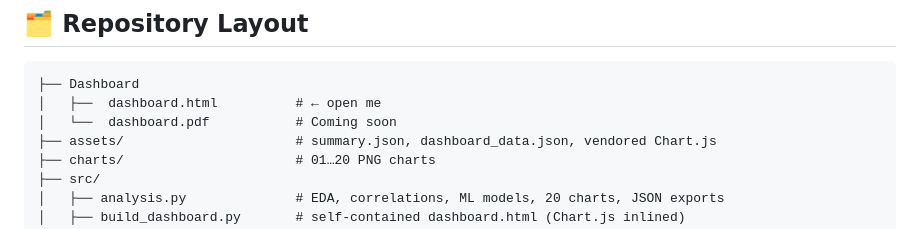
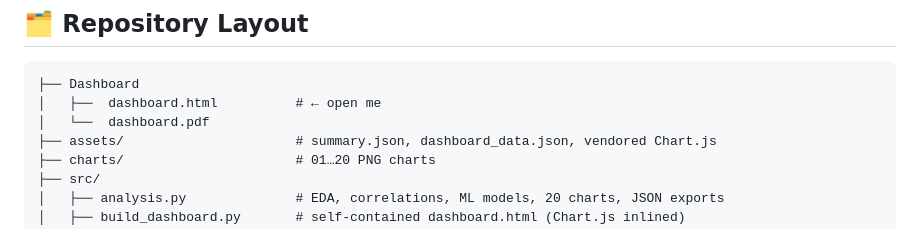
Before and after one commit to Mohammadshadab1/employee-performance-analysis, a Markdown page: AI Version/README.md, the part around the change. GitHub-like rendering.

Commit message:
Update README to remove 'Coming soon' note for PDF

````diff
--- a/AI Version/README.md
+++ b/AI Version/README.md
@@ -46,7 +46,7 @@ Or simply run `make all`. Each build script depends only on the JSON aggregates
 ```
 ├── Dashboard
 │   ├──  dashboard.html          # ← open me
-│   └──  dashboard.pdf           # Coming soon
+│   └──  dashboard.pdf
 ├── assets/                      # summary.json, dashboard_data.json, vendored Chart.js
 ├── charts/                      # 01…20 PNG charts
 ├── src/
````
